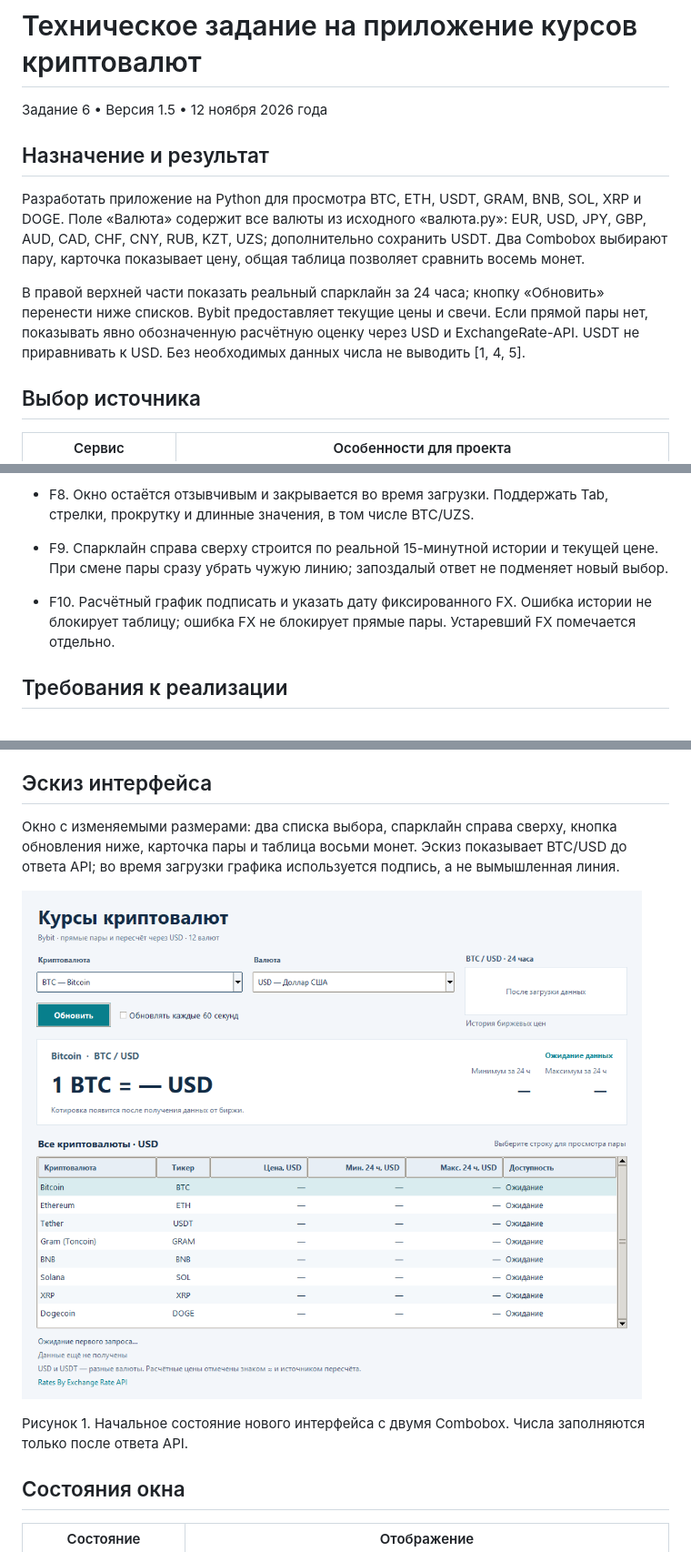
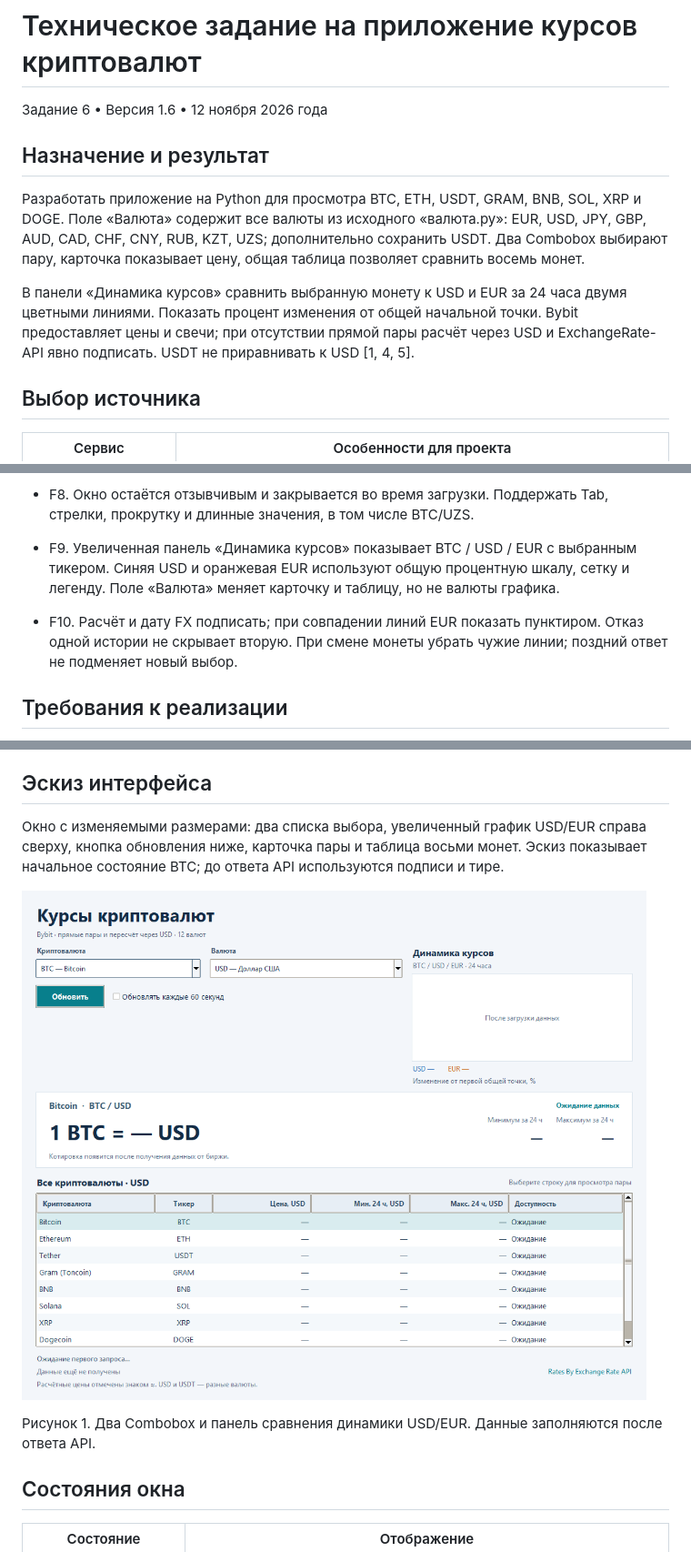
Before and after one commit to Evgeny-68/PPBY, a Markdown page: docs/task6_spec.md, 3 parts joined by grey strips. Shown at 91% size. Rendered like a GitHub page; pictures changed too: assets/task6_ui_sketch.png.

```diff
--- a/docs/task6_spec.md
+++ b/docs/task6_spec.md
@@ -1,12 +1,12 @@
 # Техническое задание на приложение курсов криптовалют
 
-Задание 6   •   Версия 1.5   •   12 ноября 2026 года
+Задание 6   •   Версия 1.6   •   12 ноября 2026 года
 
 ## Назначение и результат
 
 Разработать приложение на Python для просмотра BTC, ETH, USDT, GRAM, BNB, SOL, XRP и DOGE. Поле «Валюта» содержит все валюты из исходного «валюта.py»: EUR, USD, JPY, GBP, AUD, CAD, CHF, CNY, RUB, KZT, UZS; дополнительно сохранить USDT. Два Combobox выбирают пару, карточка показывает цену, общая таблица позволяет сравнить восемь монет.
 
-В правой верхней части показать реальный спарклайн за 24 часа; кнопку «Обновить» перенести ниже списков. Bybit предоставляет текущие цены и свечи. Если прямой пары нет, показывать явно обозначенную расчётную оценку через USD и ExchangeRate-API. USDT не приравнивать к USD. Без необходимых данных числа не выводить [1, 4, 5].
+В панели «Динамика курсов» сравнить выбранную монету к USD и EUR за 24 часа двумя цветными линиями. Показать процент изменения от общей начальной точки. Bybit предоставляет цены и свечи; при отсутствии прямой пары расчёт через USD и ExchangeRate-API явно подписать. USDT не приравнивать к USD [1, 4, 5].
 
 ## Выбор источника
 
@@ -41,9 +41,9 @@ GRAM — актуальный тикер монеты Gram, ранее Toncoin (
 
 - F8. Окно остаётся отзывчивым и закрывается во время загрузки. Поддержать Tab, стрелки, прокрутку и длинные значения, в том числе BTC/UZS.
 
-- F9. Спарклайн справа сверху строится по реальной 15-минутной истории и текущей цене. При смене пары сразу убрать чужую линию; запоздалый ответ не подменяет новый выбор.
+- F9. Увеличенная панель «Динамика курсов» показывает BTC / USD / EUR с выбранным тикером. Синяя USD и оранжевая EUR используют общую процентную шкалу, сетку и легенду. Поле «Валюта» меняет карточку и таблицу, но не валюты графика.
 
-- F10. Расчётный график подписать и указать дату фиксированного FX. Ошибка истории не блокирует таблицу; ошибка FX не блокирует прямые пары. Устаревший FX помечается отдельно.
+- F10. Расчёт и дату FX подписать; при совпадении линий EUR показать пунктиром. Отказ одной истории не скрывает вторую. При смене монеты убрать чужие линии; поздний ответ не подменяет новый выбор.
 
 ## Требования к реализации
 
@@ -55,11 +55,11 @@ Python 3.10 или новее, Tkinter и ttk, requests для HTTPS и JSON; о
 
 ## Эскиз интерфейса
 
-Окно с изменяемыми размерами: два списка выбора, спарклайн справа сверху, кнопка обновления ниже, карточка пары и таблица восьми монет. Эскиз показывает BTC/USD до ответа API; во время загрузки графика используется подпись, а не вымышленная линия.
+Окно с изменяемыми размерами: два списка выбора, увеличенный график USD/EUR справа сверху, кнопка обновления ниже, карточка пары и таблица восьми монет. Эскиз показывает начальное состояние BTC; до ответа API используются подписи и тире.
 
 ![Эскиз интерфейса](../assets/task6_ui_sketch.png)
 
-Рисунок 1. Начальное состояние нового интерфейса с двумя Combobox. Числа заполняются только после ответа API.
+Рисунок 1. Два Combobox и панель сравнения динамики USD/EUR. Данные заполняются после ответа API.
 
 ## Состояния окна
 
```
Also changed, not shown: other parts of docs/task6_spec.md (+9 -7 lines), README_task6.md (+23 -10 lines), docs/task6_exchange_review.md (+7 -4 lines), 3 other files.
